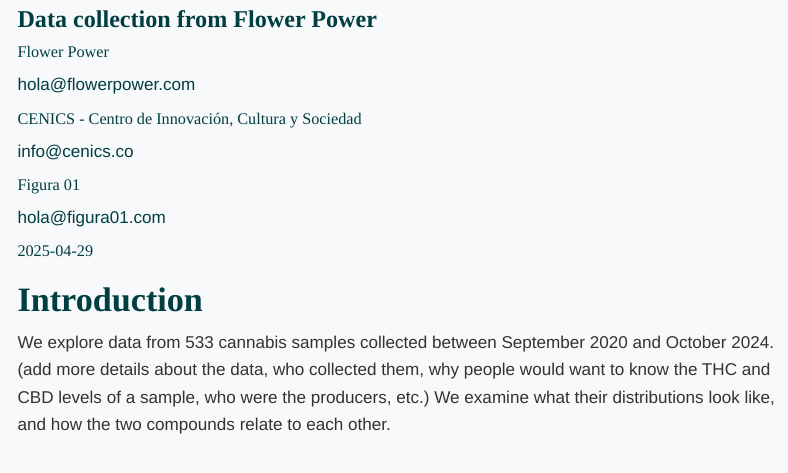
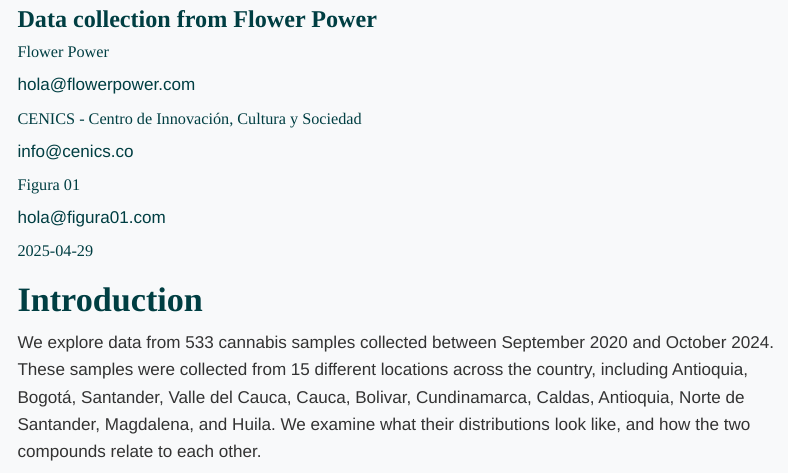
Before and after one commit to focardozom/thc-analysis-col-spanish, a Quarto document (index.qmd): the page in a window 1100 px wide, from 90 px down. Rendered offline with R 4.5, knitr and Pandoc in place of Quarto, with nearby package versions; some code elsewhere in the file could not run offline; menus at the side of the page are left out; column names are cleaned by a stand-in for the janitor package; a web font asked for in the figures is replaced by an installed one.

Commit message:
Fix notes

````diff
--- a/index.qmd
+++ b/index.qmd
@@ -28,7 +28,7 @@
 
 # Introduction
 
-We explore data from 533 cannabis samples collected between September 2020 and October 2024. (add more details about the data, who collected them, why people would want to know the THC and CBD levels of a sample, who were the producers, etc.) We examine what their distributions look like, and how the two compounds relate to each other.
+We explore data from 533 cannabis samples collected between September 2020 and October 2024. These samples were collected from 15 different locations across the country, including Antioquia, Bogotá, Santander, Valle del Cauca, Cauca, Bolivar, Cundinamarca, Caldas, Antioquia, Norte de Santander, Magdalena, and Huila. We examine what their distributions look like, and how the two compounds relate to each other.
 
 ```{r}
 library(tidyverse)
````
Also changed, not shown: index.html.
